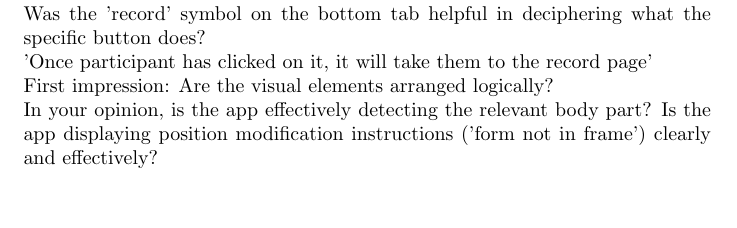
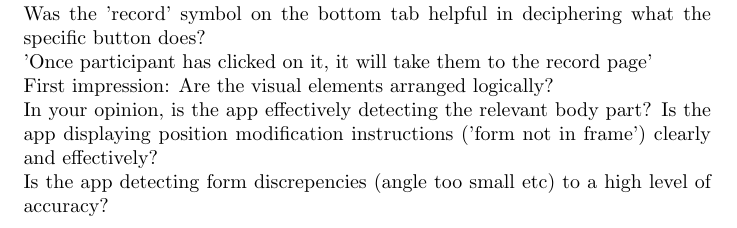
Before and after one commit to M9Huynh/technically-functional, a LaTeX document (docs/Extras/UsabilityTesting/SessionQuestionnaire.tex): part of page 3 of 3, cut so that both start at the same text, the shorter picture padded with empty space. Compiled offline with pdfLaTeX.

Commit message:
i think i just added a comment from last version of file lol

```diff
--- a/docs/Extras/UsabilityTesting/SessionQuestionnaire.tex
+++ b/docs/Extras/UsabilityTesting/SessionQuestionnaire.tex
@@ -48,6 +48,11 @@ Was the 'record' symbol on the bottom tab helpful in deciphering what the specif
 First impression: Are the visual elements arranged logically?\\
 In your opinion, is the app effectively detecting the relevant body part?
 Is the app displaying position modification instructions ('form not in frame') clearly and effectively? \\
+Is the app detecting form discrepencies (angle too small etc) to a high level of accuracy? \\
 
 
+
+%TODO - current version of app is a little slow in detecting reps; this was one of the early goals (MAYBE). write about
+% how that isnt feasible for cpastone timeline (only found this during app dev)
+
 \end{document}
```
Also changed, not shown: docs/Extras/UsabilityTesting/SessionQuestionnaire.pdf.
